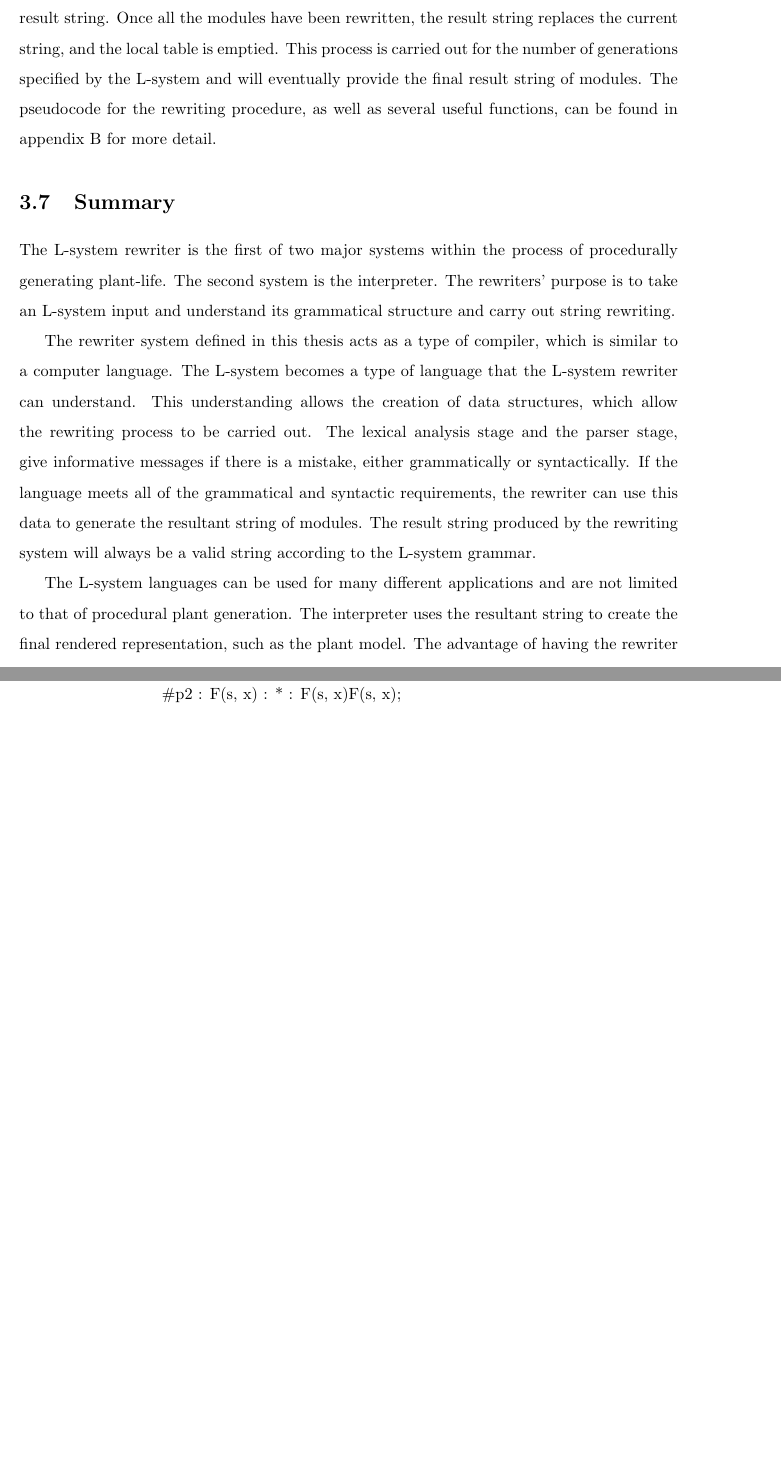
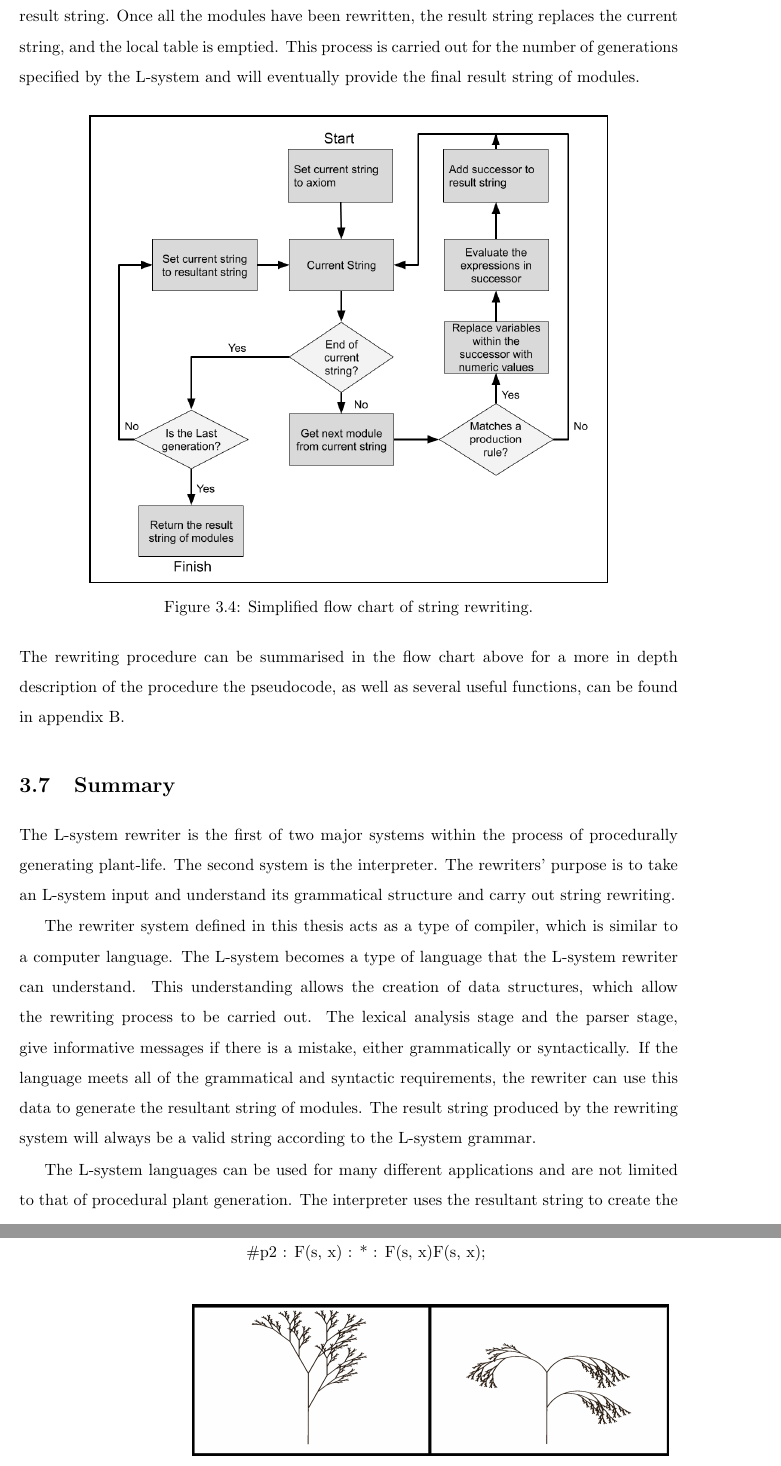
Before and after one commit to MatthewCrankshaw/L-SystemDocumentation, a LaTeX thesis (Thesis.tex, which reads chapters/Rewriter.tex): two parts of pages 48 and 68 of 81 before the commit and two parts of pages 48 and 69 of 82 after it, joined at a grey line, cut so that both start at the same text, the shorter picture padded with empty space. Compiled offline with pdfLaTeX.

Commit message:
Added a flow chart for the rewriter and made a number of minor changes

```diff
--- a/chapters/Rewriter.tex
+++ b/chapters/Rewriter.tex
@@ -475,7 +475,22 @@ Once the L-system has been processed by the lexical analyser and the parser, the
 \end{singlespace}
 
 \noindent
-The string rewriter is the final stage in the rewriter system. It starts with the axiom as the current string of modules. It then iterates over each module within the current string, matching it to the production rules. If the module matches a rule, the modules' parameter values are matched to the predecessors' parameter variable names and stored in the local variable table. The variables in the production rules successor are replaced according to the constant and local variable tables and subsequently evaluated. The production rule successor is then stored in a result string. If a match is not found, the module itself is stored in the result string. Once all the modules have been rewritten, the result string replaces the current string, and the local table is emptied. This process is carried out for the number of generations specified by the L-system and will eventually provide the final result string of modules. The pseudocode for the rewriting procedure, as well as several useful functions, can be found in appendix \ref{rewriter pseudocode} for more detail.
+The string rewriter is the final stage in the rewriter system. It starts with the axiom as the current string of modules. It then iterates over each module within the current string, matching it to the production rules. If the module matches a rule, the modules' parameter values are matched to the predecessors' parameter variable names and stored in the local variable table. The variables in the production rules successor are replaced according to the constant and local variable tables and subsequently evaluated. The production rule successor is then stored in a result string. If a match is not found, the module itself is stored in the result string. Once all the modules have been rewritten, the result string replaces the current string, and the local table is emptied. This process is carried out for the number of generations specified by the L-system and will eventually provide the final result string of modules.
+
+\begin{figure}[htbp]
+	{\centering
+		\setlength{\fboxrule}{1pt}
+		\vspace{7px}
+		\fbox{
+			\includegraphics[scale=0.4]{Diagrams/rewriter.png}
+		}
+		\caption{Simplified flow chart of string rewriting.} \label{rewriter diagram}
+	}
+\end{figure}
+\FloatBarrier
+
+\noindent
+The rewriting procedure can be summarised in the flow chart above for a more in depth description of the procedure the pseudocode, as well as several useful functions, can be found in appendix \ref{rewriter pseudocode}.
 
 \section{Summary}
 
```
Also changed, not shown: Thesis.tex (+1 -1 lines), chapters/Physics.tex (+7 -5 lines), images/Diagrams/rewriter.png (added), 10 other files.
